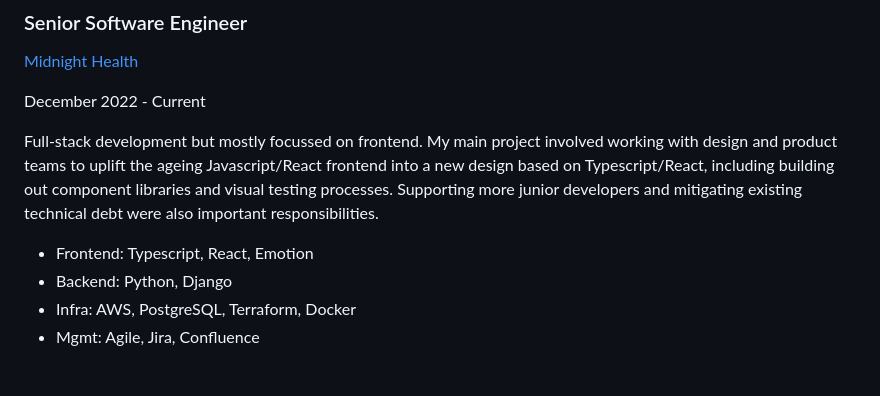
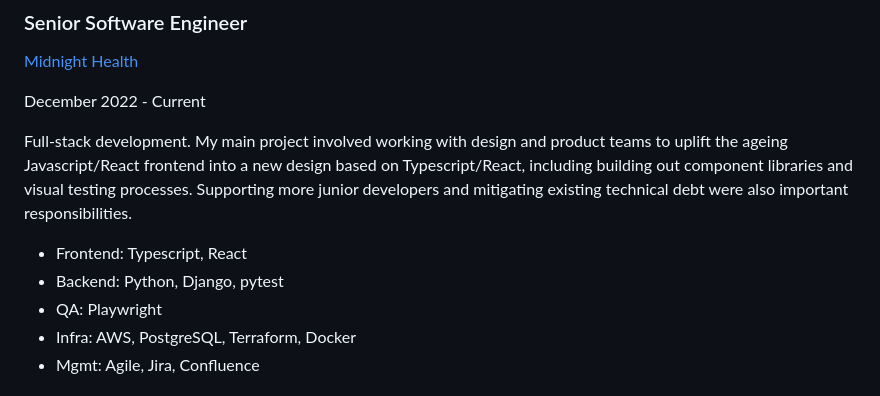
Before and after one commit to jwtrhs/blog, a Markdown page: content/cv.md, the part around the change. Drawn GitHub-style.

Commit message:
Update CV

```diff
--- a/content/cv.md
+++ b/content/cv.md
@@ -38,10 +38,11 @@ Awarded High Distinction
 
 December 2022 - Current
 
-Full-stack development but mostly focussed on frontend. My main project involved working with design and product teams to uplift the ageing Javascript/React frontend into a new design based on Typescript/React, including building out component libraries and visual testing processes. Supporting more junior developers and mitigating existing technical debt were also important responsibilities.
+Full-stack development. My main project involved working with design and product teams to uplift the ageing Javascript/React frontend into a new design based on Typescript/React, including building out component libraries and visual testing processes. Supporting more junior developers and mitigating existing technical debt were also important responsibilities.
 
-- Frontend: Typescript, React, Emotion
-- Backend: Python, Django
+- Frontend: Typescript, React
+- Backend: Python, Django, pytest
+- QA: Playwright
 - Infra: AWS, PostgreSQL, Terraform, Docker
 - Mgmt: Agile, Jira, Confluence
 
```
